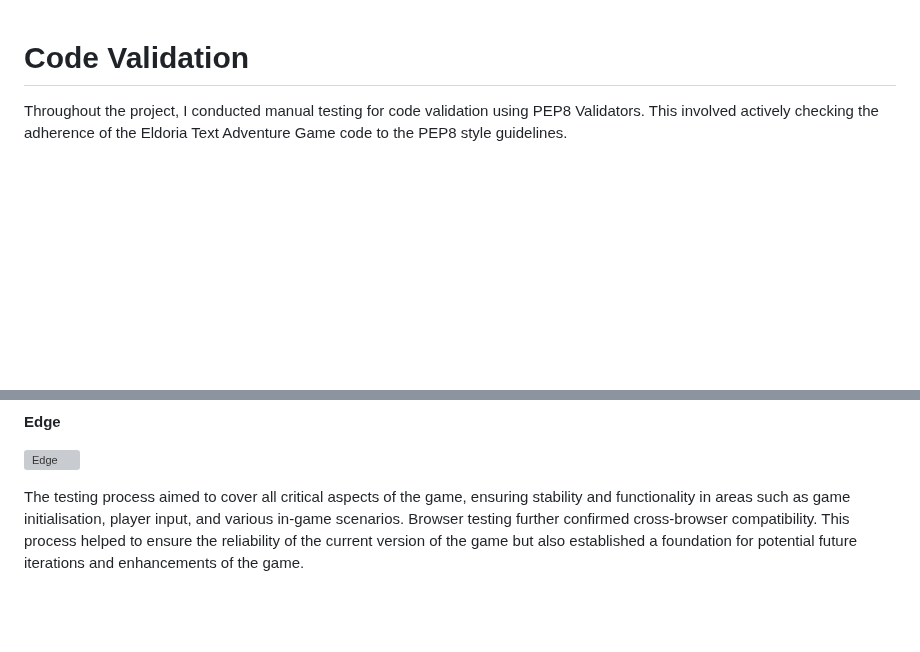
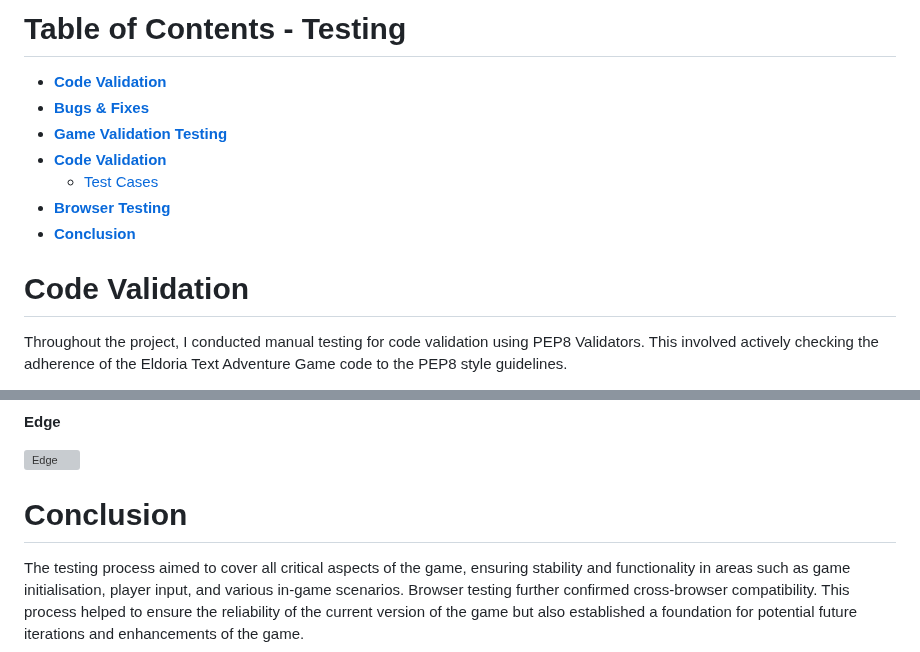
Before and after one commit to NickCMoore/eldoria-text-adventure, a Markdown page: TESTING.md, 2 parts joined by grey strips. Rendered like a GitHub page; blank space fills up the shorter version; grey boxes are pictures that could not be loaded.

```diff
--- a/TESTING.md
+++ b/TESTING.md
@@ -1,3 +1,14 @@
+# Table of Contents - Testing
+
+* [**Code Validation**](<#code-validation>)
+* [**Bugs & Fixes**](<#bugs--fixes>)
+* [**Game Validation Testing**](<#game-validation-testing>)
+* [**Code Validation**](<#code-validation>)
+    * [Test Cases](<#test-cases>)
+* [**Browser Testing**](<#browser-testing>)
+* [**Conclusion**](<#conclusion>)
+
+
 # Code Validation
 
 Throughout the project, I conducted manual testing for code validation using PEP8 Validators. This involved actively checking the adherence of the Eldoria Text Adventure Game code to the PEP8 style guidelines.
@@ -203,5 +214,7 @@ Upon deploying the application on Heroku, I thoroughly tested it on Chrome, Brav
 
 ![Edge](assets/images/edge.png)
 
+# Conclusion
+
 
 The testing process aimed to cover all critical aspects of the game, ensuring stability and functionality in areas such as game initialisation, player input, and various in-game scenarios. Browser testing further confirmed cross-browser compatibility. This process helped to ensure the reliability of the current version of the game but also established a foundation for potential future iterations and enhancements of the game.
```
Also changed, not shown: README.md (+5 -4 lines).
